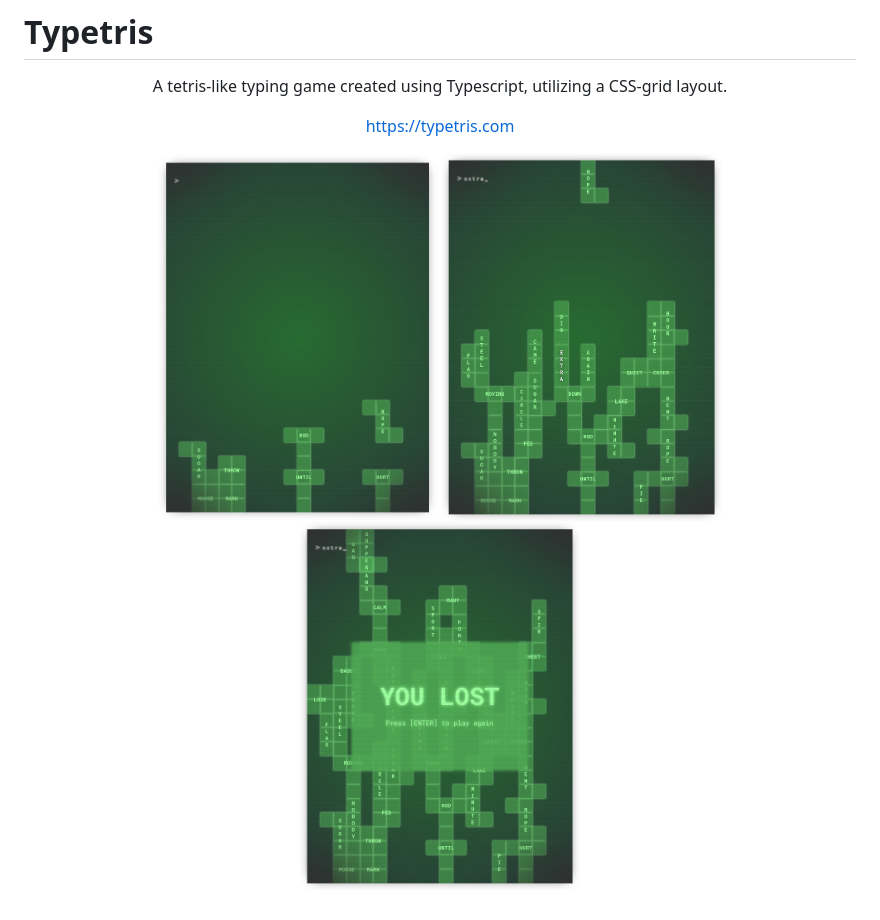
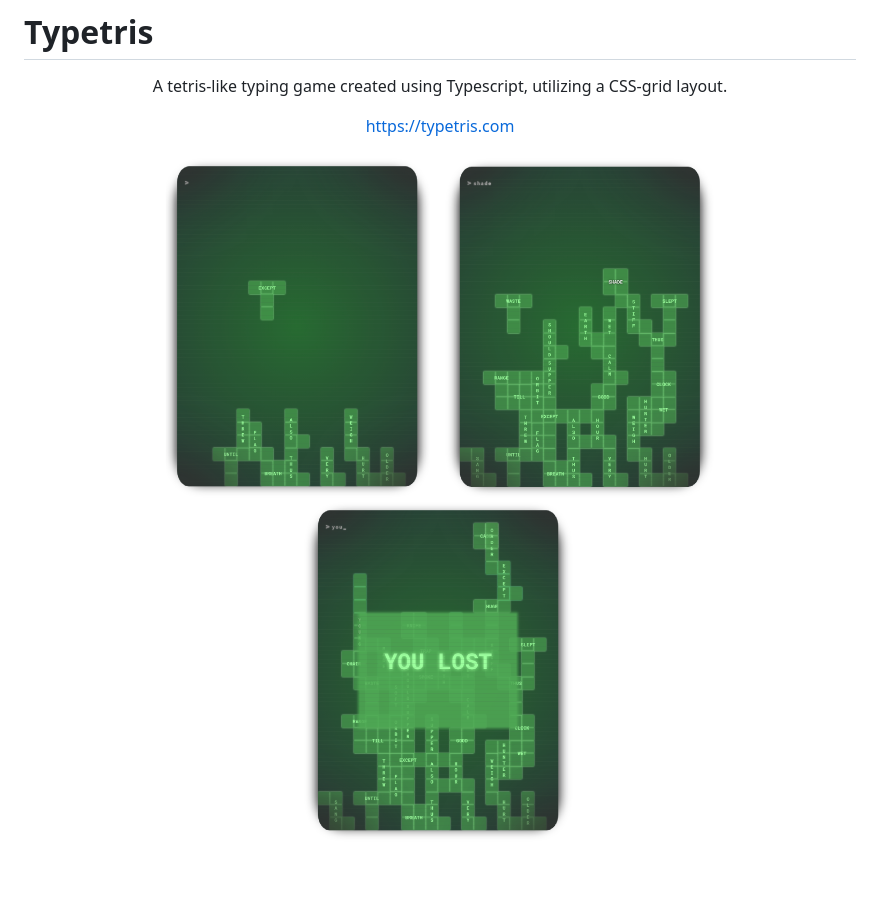
Before and after one commit to levidavidmurray/typetris, a Markdown page: README.md, the part around the change. Drawn GitHub-style; pictures changed too: TYS-01.png (added), TYS-02.png (added), TYS-03.png (added); blank space fills up the shorter version.

Commit message:
Image update

```diff
--- a/README.md
+++ b/README.md
@@ -3,7 +3,7 @@
 <p align="center">A tetris-like typing game created using Typescript, utilizing a CSS-grid layout.</p>
 <p align="center"><a href="https://typetris.com">https://typetris.com</a></p>
 <p align="center">
-  <img src="TYS1.png" width="280" >
-  <img src="TYS2.png" width="280" >
-  <img src="TYS3.png" width="280" >
+  <img src="TYS-01.png" width="280" >
+  <img src="TYS-02.png" width="280" >
+  <img src="TYS-03.png" width="280" >
 </p>
```
